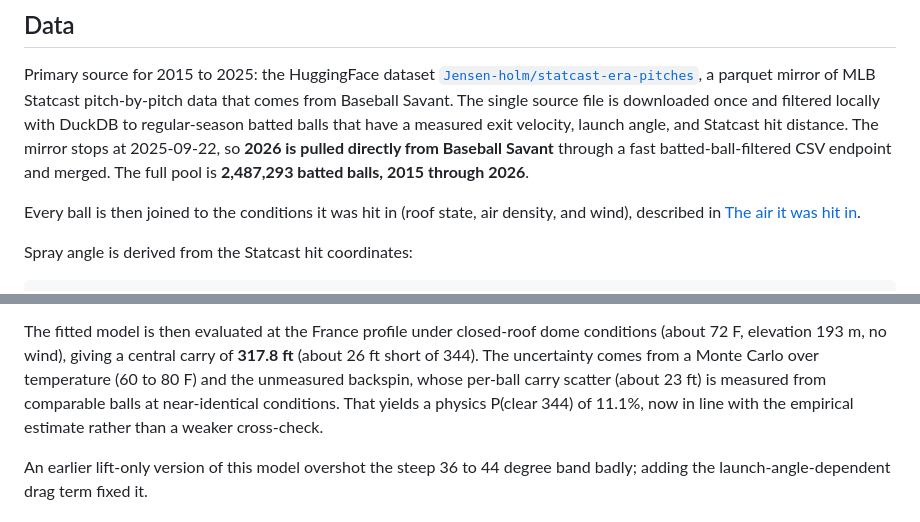
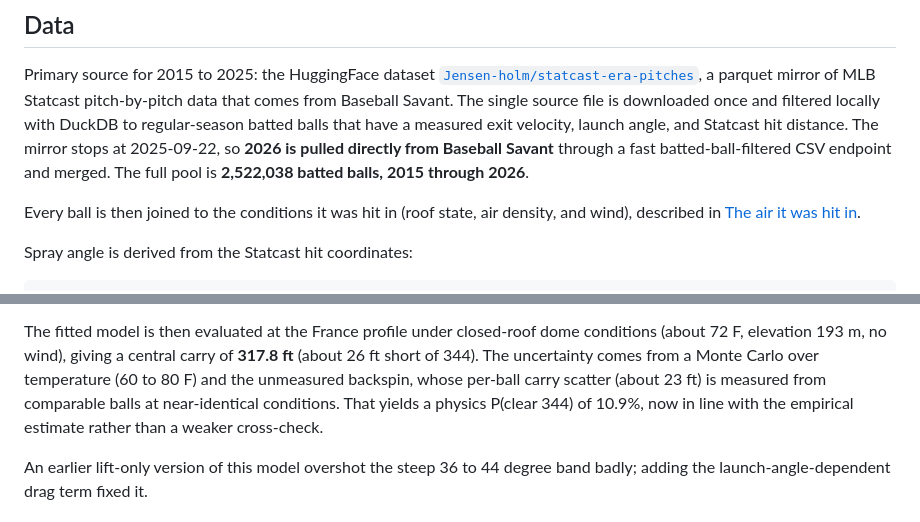
Before and after one commit to doyled-it/big-eiffel, a Markdown page: README.md, 2 parts joined by grey strips. GitHub-like rendering.

```diff
--- a/README.md
+++ b/README.md
@@ -63,7 +63,7 @@ Savant. The single source file is downloaded once and filtered locally with
 DuckDB to regular-season batted balls that have a measured exit velocity, launch
 angle, and Statcast hit distance. The mirror stops at 2025-09-22, so **2026 is
 pulled directly from Baseball Savant** through a fast batted-ball-filtered CSV
-endpoint and merged. The full pool is **2,487,293 batted balls, 2015 through
+endpoint and merged. The full pool is **2,522,038 batted balls, 2015 through
 2026**.
 
 Every ball is then joined to the conditions it was hit in (roof state, air
@@ -126,7 +126,7 @@ conditions (about 72 F, elevation 193 m, no wind), giving a central carry of
 **317.8 ft** (about 26 ft short of 344). The uncertainty comes from a Monte
 Carlo over temperature (60 to 80 F) and the unmeasured backspin, whose per-ball
 carry scatter (about 23 ft) is measured from comparable balls at near-identical
-conditions. That yields a physics P(clear 344) of 11.1%, now in line with the
+conditions. That yields a physics P(clear 344) of 10.9%, now in line with the
 empirical estimate rather than a weaker cross-check.
 
 An earlier lift-only version of this model overshot the steep 36 to 44 degree
```
Also changed, not shown: other parts of README.md (+16 -16 lines).
